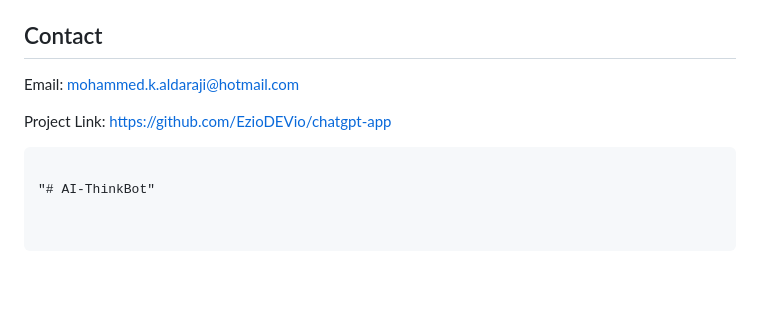
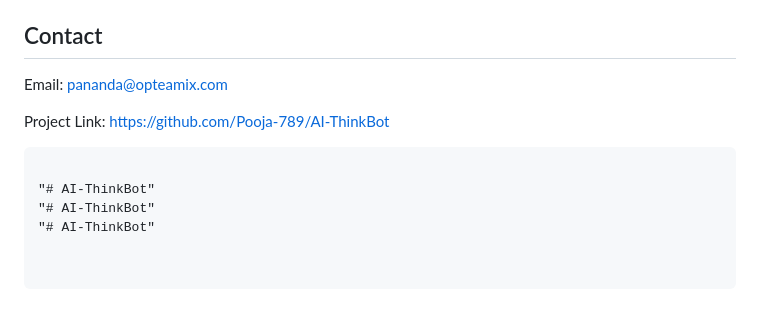
Before and after one commit to Pooja-789/AI-ThinkBot, a Markdown page: README.md, the part around the change. GitHub-like rendering; blank space fills up the shorter version.

````diff
--- a/README.md
+++ b/README.md
@@ -109,9 +109,11 @@ Distributed under the MIT License. See `LICENSE` for more information.
 
 ## Contact
 
-Email: mohammed.k.aldaraji@hotmail.com
+Email: pananda@opteamix.com
 
-Project Link: [https://github.com/EzioDEVio/chatgpt-app](https://github.com/EzioDEVio/chatgpt-app)
+Project Link: [https://github.com/Pooja-789/AI-ThinkBot](https://github.com/Pooja-789/AI-ThinkBot)
 ```
 
 "# AI-ThinkBot"
+"# AI-ThinkBot"
+"# AI-ThinkBot"
````
